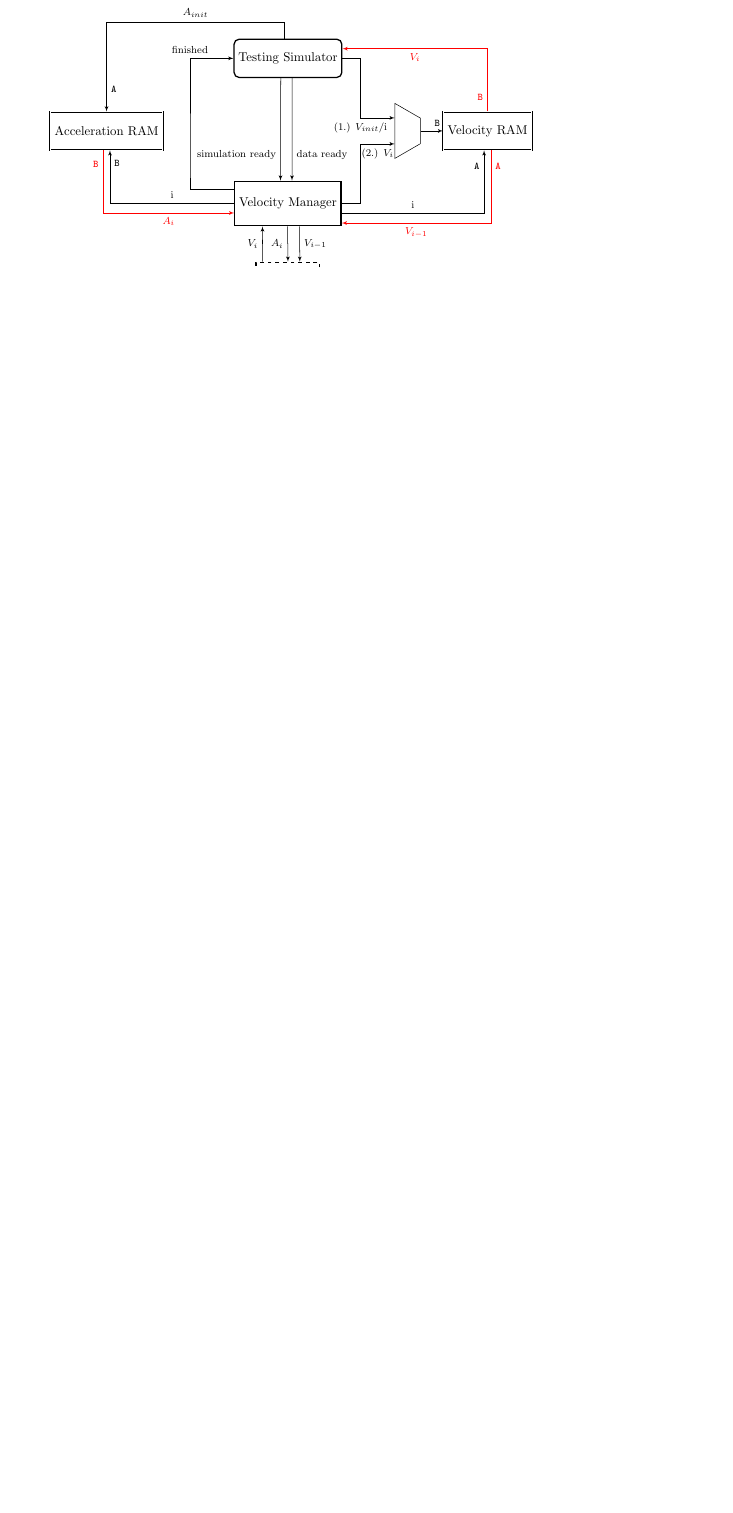
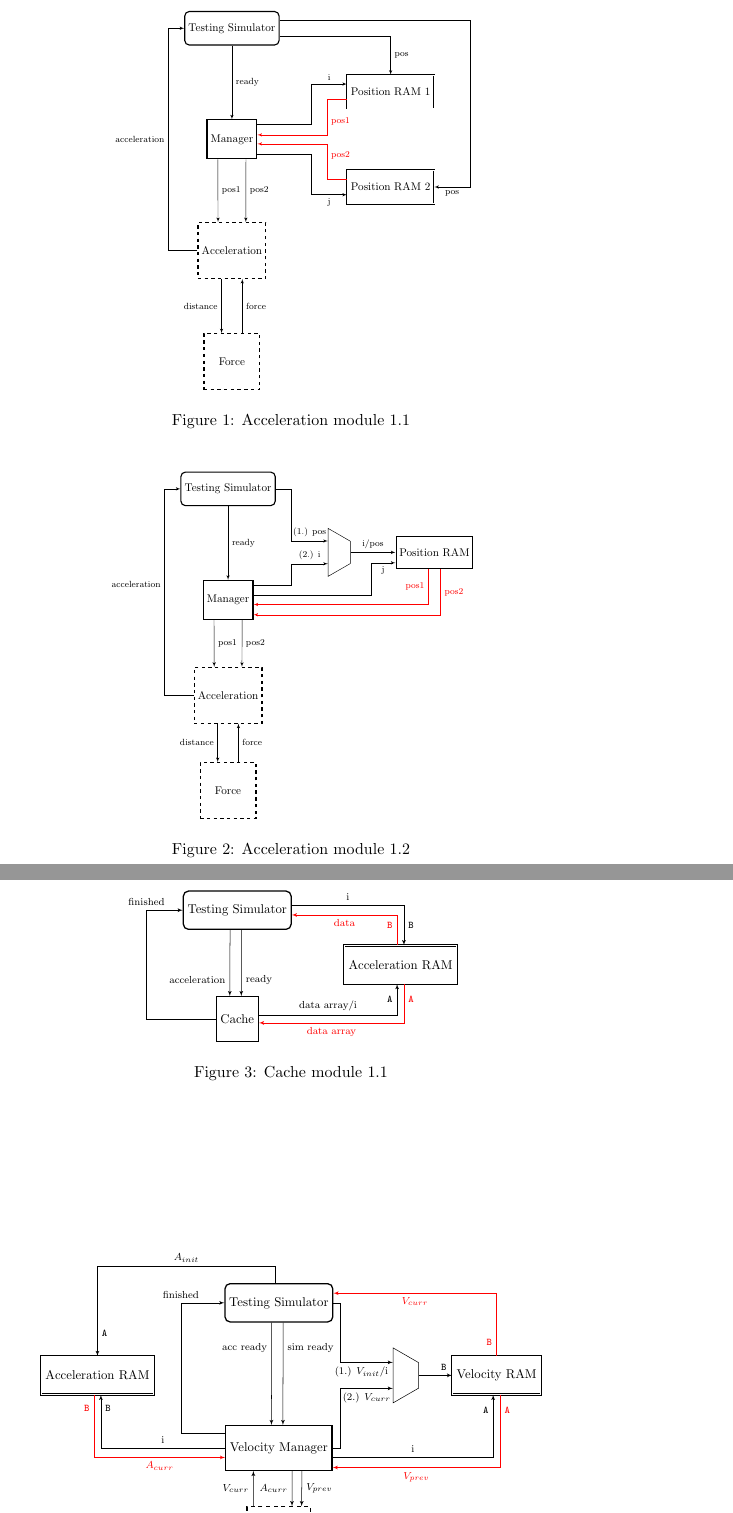
Before and after one commit to sme-projects/SME-LJ-PIC, a LaTeX document (Documentation/lj-graphs.tex): part of the page before the commit and two parts of pages 1 and 2 of 3 after it, the two joined at a grey line, cut at the place of the change, the shorter picture padded with empty space. Compiled offline with pdfLaTeX.

Commit message:
Updated naming

```diff
--- a/Documentation/lj-graphs.tex
+++ b/Documentation/lj-graphs.tex
@@ -52,106 +52,106 @@
 
 % -------------------------------------------------
 % Acceleration 1.1
-%
-% \begin{figure}
-%     \centering
-%     \scalebox{0.7}{
-%         \begin{tikzpicture}
-%             \node[ram] (posram1) at (5,2) {Position RAM 1};
-%             \node[ram] (posram2) at (5,-1) {Position RAM 2};
-%             \node[process] (manager) at (0,.5) {Manager};
-%             \node[simulation] (testsim) at (0,4) {Testing Simulator};
-%             \node[module] (acceleration) at (0,-3) {Acceleration};
-%             \node[module] (force) at (0,-6.5) {Force};
-%
-%             \path[draw, ->] (testsim.350) -| (posram1.90) node [near end] {\footnotesize pos};
-%             \path[draw, ->] (testsim.10) -| (7.5,-1) |- (posram2.0) node [near end] {\footnotesize pos};
-%
-%             \path[draw, ->] (manager.30) -| (2.5,2) |- (posram1.170) node [near end] {\footnotesize i};
-%             \path[draw, ->] (manager.330) -| (2.5,0) |- (posram2.190) node [below,near end] {\footnotesize j};
-%
-%             \path[draw, ->, red] (posram1.190) -| (3,1.5) |- (manager.10) node [near start] {\footnotesize pos1};
-%             \path[draw, ->, red] (posram2.170) -| (3,0) |- (manager.350) node [right,pos=0] {\footnotesize pos2};
-%
-%             \path[draw, ->] (testsim.270) -- (manager.90) node [midway] {\footnotesize ready};
-%
-%             \path[draw, ->] (manager.235) -- (acceleration.116) node [midway] {\footnotesize pos1};
-%             \path[draw, ->] (manager.305) -- (acceleration.64) node [midway] {\footnotesize pos2};
-%
-%             \path[draw, ->] (acceleration.250) -- (force.110) node [midway, left] {\footnotesize distance};
-%             \path[draw, ->] (force.70) -- (acceleration.290) node [midway, right] {\footnotesize force};
-%
-%             \path[draw, ->] (acceleration.180) -| (-2, -3) |- (testsim.180) node [near start] {\footnotesize acceleration};
-%
-%         \end{tikzpicture}
-%     }
-%     \caption{Acceleration module 1.1}
-% \end{figure}
-%
-% % -------------------------------------------------
-% % Acceleration 1.2
-%
-% \begin{figure}
-%     \centering
-%     \scalebox{0.7}{
-%         \begin{tikzpicture}
-%             \node[ram] (posram) at (6.5,1) {Position RAM};
-%             \node[multiplexer] (mux) at (3.5,1) {};
-%             \node[process] (manager) at (0,-.5) {Manager};
-%             \node[simulation] (testsim) at (0,3) {Testing Simulator};
-%             \node[module] (acceleration) at (0,-3.5) {Acceleration};
-%             \node[module] (force) at (0,-6.5) {Force};
-%
-%             \path[draw, ->] (testsim.0) -| (2,3) |- (mux.north west) node [near end] {\footnotesize (1.) pos};
-%             \path[draw, ->] (manager.30) -| (2,0) |- (mux.south west) node [near end] {\footnotesize (2.) i};
-%
-%             \path[draw, ->] (manager.10) -| (4.5,0) |- (posram.195) node [near end, below] {\footnotesize j};
-%
-%             \path[draw, ->, red] (posram.250) |-  (manager.350) node [near start, left] {\footnotesize pos1};
-%             \path[draw, ->, red] (posram.290) |-  (manager.330) node [near start] {\footnotesize pos2};
-%
-%             \path[draw, ->] (mux.top side) -- (posram.180) node [midway] {\footnotesize i/pos};
-%
-%
-%             \path[draw, ->] (testsim.270) -- (manager.90) node [midway] {\footnotesize ready};
-%
-%             \path[draw, ->] (manager.235) -- (acceleration.116) node [midway] {\footnotesize pos1};
-%             \path[draw, ->] (manager.305) -- (acceleration.64) node [midway] {\footnotesize pos2};
-%
-%             \path[draw, ->] (acceleration.250) -- (force.110) node [midway, left] {\footnotesize distance};
-%             \path[draw, ->] (force.70) -- (acceleration.290) node [midway, right] {\footnotesize force};
-%
-%             \path[draw, ->] (acceleration.180) -| (-2, -3) |- (testsim.180) node [near start] {\footnotesize acceleration};
-%
-%         \end{tikzpicture}
-%     }
-%     \caption{Acceleration module 1.2}
-% \end{figure}
+
+\begin{figure}
+    \centering
+    \scalebox{0.7}{
+        \begin{tikzpicture}
+            \node[ram] (posram1) at (5,2) {Position RAM 1};
+            \node[ram] (posram2) at (5,-1) {Position RAM 2};
+            \node[process] (manager) at (0,.5) {Manager};
+            \node[simulation] (testsim) at (0,4) {Testing Simulator};
+            \node[module] (acceleration) at (0,-3) {Acceleration};
+            \node[module] (force) at (0,-6.5) {Force};
+
+            \path[draw, ->] (testsim.350) -| (posram1.90) node [near end] {\footnotesize pos};
+            \path[draw, ->] (testsim.10) -| (7.5,-1) |- (posram2.0) node [near end] {\footnotesize pos};
+
+            \path[draw, ->] (manager.30) -| (2.5,2) |- (posram1.170) node [near end] {\footnotesize i};
+            \path[draw, ->] (manager.330) -| (2.5,0) |- (posram2.190) node [below,near end] {\footnotesize j};
+
+            \path[draw, ->, red] (posram1.190) -| (3,1.5) |- (manager.10) node [near start] {\footnotesize pos1};
+            \path[draw, ->, red] (posram2.170) -| (3,0) |- (manager.350) node [right,pos=0] {\footnotesize pos2};
+
+            \path[draw, ->] (testsim.270) -- (manager.90) node [midway] {\footnotesize ready};
+
+            \path[draw, ->] (manager.235) -- (acceleration.116) node [midway] {\footnotesize pos1};
+            \path[draw, ->] (manager.305) -- (acceleration.64) node [midway] {\footnotesize pos2};
+
+            \path[draw, ->] (acceleration.250) -- (force.110) node [midway, left] {\footnotesize distance};
+            \path[draw, ->] (force.70) -- (acceleration.290) node [midway, right] {\footnotesize force};
+
+            \path[draw, ->] (acceleration.180) -| (-2, -3) |- (testsim.180) node [near start] {\footnotesize acceleration};
+
+        \end{tikzpicture}
+    }
+    \caption{Acceleration module 1.1}
+\end{figure}
+
+% -------------------------------------------------
+% Acceleration 1.2
+
+\begin{figure}
+    \centering
+    \scalebox{0.7}{
+        \begin{tikzpicture}
+            \node[ram] (posram) at (6.5,1) {Position RAM};
+            \node[multiplexer] (mux) at (3.5,1) {};
+            \node[process] (manager) at (0,-.5) {Manager};
+            \node[simulation] (testsim) at (0,3) {Testing Simulator};
+            \node[module] (acceleration) at (0,-3.5) {Acceleration};
+            \node[module] (force) at (0,-6.5) {Force};
+
+            \path[draw, ->] (testsim.0) -| (2,3) |- (mux.north west) node [near end] {\footnotesize (1.) pos};
+            \path[draw, ->] (manager.30) -| (2,0) |- (mux.south west) node [near end] {\footnotesize (2.) i};
+
+            \path[draw, ->] (manager.10) -| (4.5,0) |- (posram.195) node [near end, below] {\footnotesize j};
+
+            \path[draw, ->, red] (posram.250) |-  (manager.350) node [near start, left] {\footnotesize pos1};
+            \path[draw, ->, red] (posram.290) |-  (manager.330) node [near start] {\footnotesize pos2};
+
+            \path[draw, ->] (mux.top side) -- (posram.180) node [midway] {\footnotesize i/pos};
+
+
+            \path[draw, ->] (testsim.270) -- (manager.90) node [midway] {\footnotesize ready};
+
+            \path[draw, ->] (manager.235) -- (acceleration.116) node [midway] {\footnotesize pos1};
+            \path[draw, ->] (manager.305) -- (acceleration.64) node [midway] {\footnotesize pos2};
+
+            \path[draw, ->] (acceleration.250) -- (force.110) node [midway, left] {\footnotesize distance};
+            \path[draw, ->] (force.70) -- (acceleration.290) node [midway, right] {\footnotesize force};
+
+            \path[draw, ->] (acceleration.180) -| (-2, -3) |- (testsim.180) node [near start] {\footnotesize acceleration};
+
+        \end{tikzpicture}
+    }
+    \caption{Acceleration module 1.2}
+\end{figure}
 
 % -------------------------------------------------
 % Cache 1.1
 
-% \begin{figure}
-%     \centering
-%     \scalebox{0.8}{
-%         \begin{tikzpicture}
-%             \node[ram] (accram) at (4.5,-1.5) {Acceleration RAM};
-%             \node[simulation] (testsim) at (0,0) {Testing Simulator};
-%             \node[process] (cache) at (0,-3) {Cache};
-%
-%             \path[draw, ->] (testsim.250) -- (cache.108) node [near end, left] {\footnotesize acceleration};
-%             \path[draw, ->] (testsim.282) -- (cache.80) node [near end] {\footnotesize ready};
-%             \path[draw, ->] (cache.10) -| node [near start] {\footnotesize data array/i} (accram.260) node [near end] {\footnotesize \texttt{A}};
-%             \path[draw, ->, red] (accram.280) |- node [pos=0.2] {\footnotesize \texttt{A}} (cache.350) node [near end] {\footnotesize data array};
-%             \path[draw, ->] (testsim.5) -| node [near start] {\footnotesize i} (accram.80) node [near end] {\footnotesize \texttt{B}};
-%             \path[draw, ->, red] (accram.100) |- node [pos=0.32] {\footnotesize \texttt{B}} (testsim.355) node [near end] {\footnotesize data};
-%
-%             \path[draw, ->] (cache.180) -| (-2.5,-3) |- (testsim.180) node [midway] {\footnotesize finished};
-%
-%         \end{tikzpicture}
-%     }
-%     \caption{Cache module 1.1}
-% \end{figure}
+\begin{figure}
+    \centering
+    \scalebox{0.8}{
+        \begin{tikzpicture}
+            \node[ram] (accram) at (4.5,-1.5) {Acceleration RAM};
+            \node[simulation] (testsim) at (0,0) {Testing Simulator};
+            \node[process] (cache) at (0,-3) {Cache};
+
+            \path[draw, ->] (testsim.250) -- (cache.108) node [near end, left] {\footnotesize acceleration};
+            \path[draw, ->] (testsim.282) -- (cache.80) node [near end] {\footnotesize ready};
+            \path[draw, ->] (cache.10) -| node [near start] {\footnotesize data array/i} (accram.260) node [near end] {\footnotesize \texttt{A}};
+            \path[draw, ->, red] (accram.280) |- node [pos=0.2] {\footnotesize \texttt{A}} (cache.350) node [near end] {\footnotesize data array};
+            \path[draw, ->] (testsim.5) -| node [near start] {\footnotesize i} (accram.80) node [near end] {\footnotesize \texttt{B}};
+            \path[draw, ->, red] (accram.100) |- node [pos=0.32] {\footnotesize \texttt{B}} (testsim.355) node [near end] {\footnotesize data};
+
+            \path[draw, ->] (cache.180) -| (-2.5,-3) |- (testsim.180) node [midway] {\footnotesize finished};
+
+        \end{tikzpicture}
+    }
+    \caption{Cache module 1.1}
+\end{figure}
 
 % -------------------------------------------------
 % Cache 1.1
@@ -161,30 +161,30 @@
     \scalebox{0.8}{
         \begin{tikzpicture}
             \node[ram] (accram) at (-5,-2) {Acceleration RAM};
-            \node[ram] (veloram) at (5.5,-2) {Velocity RAM};
+            \node[ram] (veloram) at (6,-2) {Velocity RAM};
             \node[simulation] (testsim) at (0,0) {Testing Simulator};
             \node[process] (manager) at (0,-4) {Velocity Manager};
             \node[module] (velocity) at (0,-6.5) {Velocity};
-            \node[multiplexer, shape border rotate=270] (mux) at (3.3,-2) {};
+            \node[multiplexer, shape border rotate=270] (mux) at (3.5,-2) {};
 
-            \path[draw, ->] (testsim.250) -- (manager.108) node [near end, left] {\footnotesize simulation ready};
-            \path[draw, ->] (testsim.282) -- (manager.80) node [near end] {\footnotesize data ready};
-            \path[draw, ->] (velocity.128) -- (manager.222) node [midway] {\footnotesize $V_i$};
-            \path[draw, ->] (manager.269) -- (velocity.90) node [midway, left] {\footnotesize $A_i$};
-            \path[draw, ->] (manager.297) -- (velocity.70) node [midway] {\footnotesize $V_{i-1}$};
+            \path[draw, ->] (testsim.250) -- (manager.108) node [near start, left] {\footnotesize acc ready};
+            \path[draw, ->] (testsim.282) -- (manager.80) node [near start] {\footnotesize sim ready};
+            \path[draw, ->] (velocity.128) -- (manager.222) node [midway] {\footnotesize $V_{curr}$};
+            \path[draw, ->] (manager.300) -- (velocity.68) node [midway, left] {\footnotesize $A_{curr}$};
+            \path[draw, ->] (manager.315) -- (velocity.55) node [midway] {\footnotesize $V_{prev}$};
 
             \path[draw, ->] (manager.350) -| node [near start] {\footnotesize i} (veloram.260) node [very near end] {\footnotesize \texttt{A}};
-            \path[draw, ->, red] (veloram.280) |- node [pos=0.11] {\footnotesize \texttt{A}} (manager.340) node [near end] {\footnotesize $V_{i-1}$};
+            \path[draw, ->, red] (veloram.280) |- node [pos=0.11] {\footnotesize \texttt{A}} (manager.340) node [near end] {\footnotesize $V_{prev}$};
 
             \path[draw, ->] (manager.180) -| node [near start, above] {\footnotesize i} (accram.280) node [very near end, right] {\footnotesize \texttt{B}};
-            \path[draw, ->, red] (accram.260) |- node [pos=0.11, left] {\footnotesize \texttt{B}} (manager.190) node [near end, below] {\footnotesize $A_i$};
-            \path[draw, ->] (manager.0) -| (2,-3) |- (mux.south west) node [near end, below] {\footnotesize (2.) $V_i$};
-            \path[draw, ->] (testsim.0) -| (2,-1) |- (mux.north west) node [midway, below] {\footnotesize (1.) $V_{init}$/i};
+            \path[draw, ->, red] (accram.260) |- node [pos=0.11, left] {\footnotesize \texttt{B}} (manager.190) node [near end, below] {\footnotesize $A_{curr}$};
+            \path[draw, ->] (manager.0) -| (1.7,-3) |- (mux.south west) node [near end, below] {\footnotesize (2.) $V_{curr}$};
+            \path[draw, ->] (testsim.0) -| (1.7,-1) |- (mux.north west) node [pos=0.7, below] {\footnotesize (1.) $V_{init}$/i};
 
             \path[draw, ->] (mux.east) -- (veloram.180) node [near end] {\footnotesize \texttt{B}};
             \path[draw, ->] (testsim.100) |- (-5, 1) node [near end, above] {\footnotesize $A_{init}$} -| (accram.90) node [very near end] {\footnotesize \texttt{A}};
 
-              \path[draw, ->, red] (veloram.90) |- node [pos=0.11] {\footnotesize \texttt{B}} (testsim.10) node [near end] {\footnotesize $V_{i}$};
+              \path[draw, ->, red] (veloram.90) |- node [pos=0.11] {\footnotesize \texttt{B}} (testsim.10) node [near end] {\footnotesize $V_{curr}$};
 
             \path[draw, ->] (manager.165) -| (-2.7,-3) |- (testsim.180) node [midway] {\footnotesize finished};
 
@@ -228,7 +228,7 @@
 
             \path[draw, ->, red] (posram.0) -| node [very near start] {\footnotesize \texttt{A}} (2.7,-5) |- (exsim.0) node [near end] {\footnotesize pos};
 
-            \path[draw, ->, red] (2.7,-0) |- (2.7,1) -| (posmanager.50) node [very near end] {\footnotesize $P_{i-1}$};
+            \path[draw, ->, red] (2.7,-0) |- (2.7,1) -| (posmanager.50) node [very near end] {\footnotesize $P_{prev}$};
             \path[draw, ->, red] (2.7,-1.5) -- (accmanager.189) node [midway] {\footnotesize pos1};
 
             \path[draw, ->, red] (posram.345) -| node [pos=0.06, below] {\footnotesize \texttt{B}} (accmanager.210) node [very near end, left] {\footnotesize pos2};
@@ -252,19 +252,19 @@
             \path[draw, ->] (acceleration.20) -- (force.157) node [midway] {\footnotesize distance};
             \path[draw, ->] (force.204) -- (acceleration.340) node [midway] {\footnotesize force};
 
-            \path[draw, ->, red] (accram.250) |- node [very near start, left] {\footnotesize \texttt{B}} (velmanager.0) node [very near end, above] {\footnotesize $A_i$};
+            \path[draw, ->, red] (accram.250) |- node [very near start, left] {\footnotesize \texttt{B}} (velmanager.0) node [very near end, above] {\footnotesize $A_{curr}$};
             \path[draw, ->] (velmanager.345) -| node [very near start, below] {\footnotesize i} (accram.300) node [very near end, right] {\footnotesize \texttt{B}};
 
             \path[draw, ->] (cache.0) -| (10, -5) |- node [near end] {\footnotesize ready signal for each finished cache line} (2,-12) -| (velmanager.330);
 
-            \path[draw, ->] (velmanager.280) -- (velocity.82) node [near end, left] {\footnotesize $A_i$};
-            \path[draw, ->] (velmanager.300) -- (velocity.67) node [near end] {\footnotesize $V_{i-1}$};
-            \path[draw, ->] (velocity.120) -- (velmanager.230) node [midway] {\footnotesize $V_i$};
+            \path[draw, ->] (velmanager.300) -- (velocity.68) node [near end, left] {\footnotesize $A_{curr}$};
+            \path[draw, ->] (velmanager.315) -- (velocity.55) node [near end] {\footnotesize $V_{prev}$};
+            \path[draw, ->] (velocity.128) -- (velmanager.222) node [midway] {\footnotesize $V_{curr}$};
 
 
             \path[draw, ->] (mux4.west) -- (veloram.0) node [midway] {\footnotesize \texttt{A}};
 
-            \path[draw, ->] (velmanager.20) -| (2.7,-10) |- node [midway, right] {\footnotesize (2.) $V_i$} (mux4.south east);
+            \path[draw, ->] (velmanager.20) -| (2.7,-10) |- node [midway, right] {\footnotesize (2.) $V_{curr}$} (mux4.south east);
             \path[draw, ->] (exsim.190) -| (-2.2,-8) -| (2.7,-8) |- node [midway, right] {\footnotesize (1.) $V_{init}$} (mux4.north east);
 
             \path[draw, ->] (mux5.east) -- (veloram.180) node [midway] {\footnotesize \texttt{B}};
@@ -272,22 +272,22 @@
             \path[draw, ->] (velmanager.150) |- (-3,-10) |- node [midway, left] {\footnotesize (1.) i} (mux5.south west);
             \path[draw, ->] (posmanager.300) |- node [very near end] {\footnotesize (2.) i} (mux5.north west);
 
-            \path[draw, ->, red] (veloram.110) |- node [very near start] {\footnotesize \texttt{B}} (-3, -7.5) -| (-4,-8) |- (velmanager.165) node [near end] {\footnotesize $V_{i-1}$};
+            \path[draw, ->, red] (veloram.110) |- node [very near start] {\footnotesize \texttt{B}} (-3, -7.5) -| (-4,-8) |- (velmanager.165) node [near end] {\footnotesize $V_{prev}$};
 
-            \path[draw, ->, red] (-4,-8) -| (posmanager.320) node [near end, right] {\footnotesize $V_i$};
+            \path[draw, ->, red] (-4,-8) -| (posmanager.320) node [near end, right] {\footnotesize $V_{curr}$};
 
             \path[draw, ->] (exsim.180) -| (-4.5,-11) |- (velmanager.180) node [near end, below] {\footnotesize reset};
 
-            \path[draw, ->] (posmanager.165) -- (position.24) node [near end, above] {\footnotesize $P_{i-1}$};
-            \path[draw, ->] (posmanager.175) -- (position.9) node [near end] {\footnotesize $V_i$};
-            \path[draw, ->] (position.335) -- (posmanager.196) node [near end, below] {\footnotesize $P_i$};
+            \path[draw, ->] (posmanager.165) -- (position.24) node [pos=0.7, above] {\footnotesize $P_{prev}$};
+            \path[draw, ->] (posmanager.175) -- (position.9) node [pos=0.7] {\footnotesize $V_{curr}$};
+            \path[draw, ->] (position.335) -- (posmanager.196) node [near end, below] {\footnotesize $P_{curr}$};
 
             \path[draw, ->] (velmanager.195) -| (posmanager.260) node [midway] {\footnotesize ready};
 
 
             \path[draw, ->] (mux3.north) -- (posram.270) node [midway] {\footnotesize \texttt{B}};
 
-            \path[draw, ->] (posmanager.350) -| (-4,-6.5) |- (-4,-7.2) -| (mux3.south west) node [near end, left] {\footnotesize (2.) $P_i$};
+            \path[draw, ->] (posmanager.350) -| (-4,-6.5) |- (-4,-7.2) -| (mux3.south west) node [near end, left] {\footnotesize (2.) $P_{curr}$};
 
             \path[draw, ->] (posmanager.70) |- (-4,-2.5) -| (mux2.north west) node [near end, left] {\footnotesize (2.) i};
 
```
Also changed, not shown: Documentation/lj-graphs.pdf.
